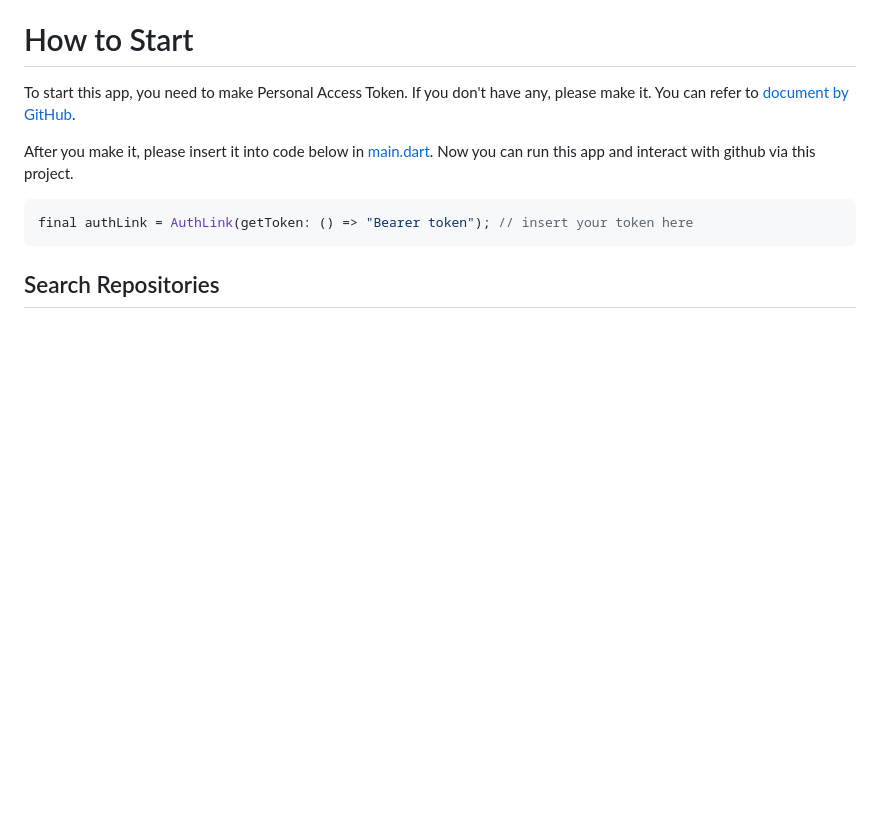
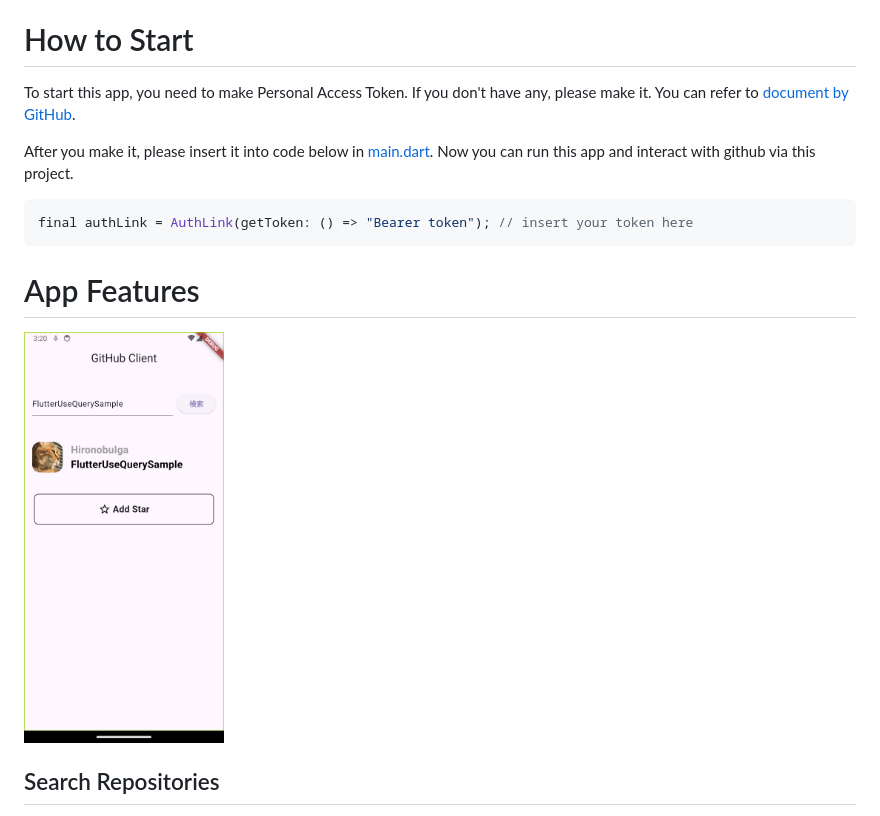
Before and after one commit to HironobuIga/FlutterUseQuerySample, a Markdown page: README.md, the part around the change. Rendered like a GitHub page; pictures changed too: docs/images/app_list_image.png (added); blank space fills up the shorter version.

Commit message:
docs: Update README

````diff
--- a/README.md
+++ b/README.md
@@ -15,6 +15,10 @@ Now you can run this app and interact with github via this project.
 ```dart
 final authLink = AuthLink(getToken: () => "Bearer token"); // insert your token here
 ```
+
+# App Features
+<img src="./docs/images/app_list_image.png" alt="アプリイメージ" width="200"/>
+
 ## Search Repositories
 You can search repositories with words.
 This project uses query for this feature.
````
